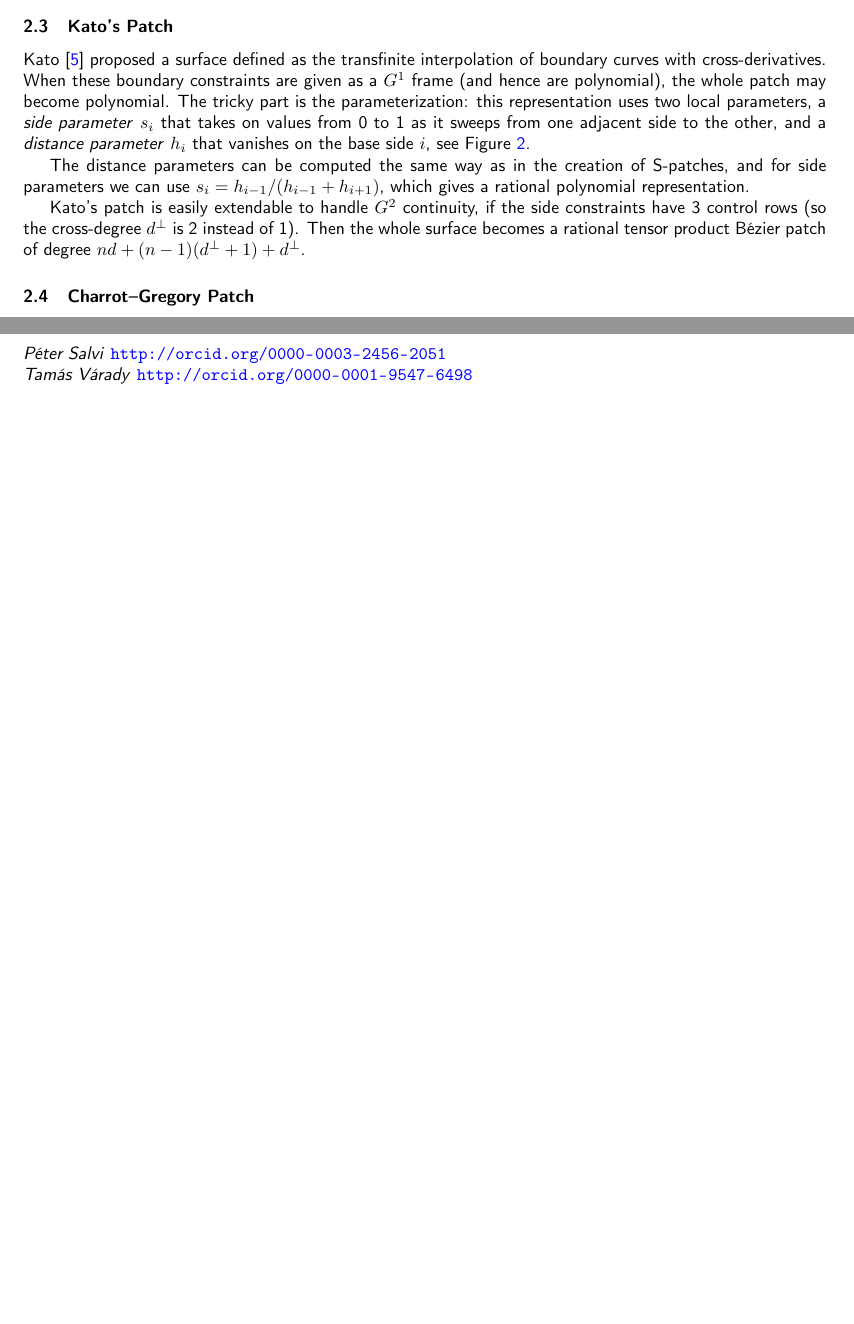
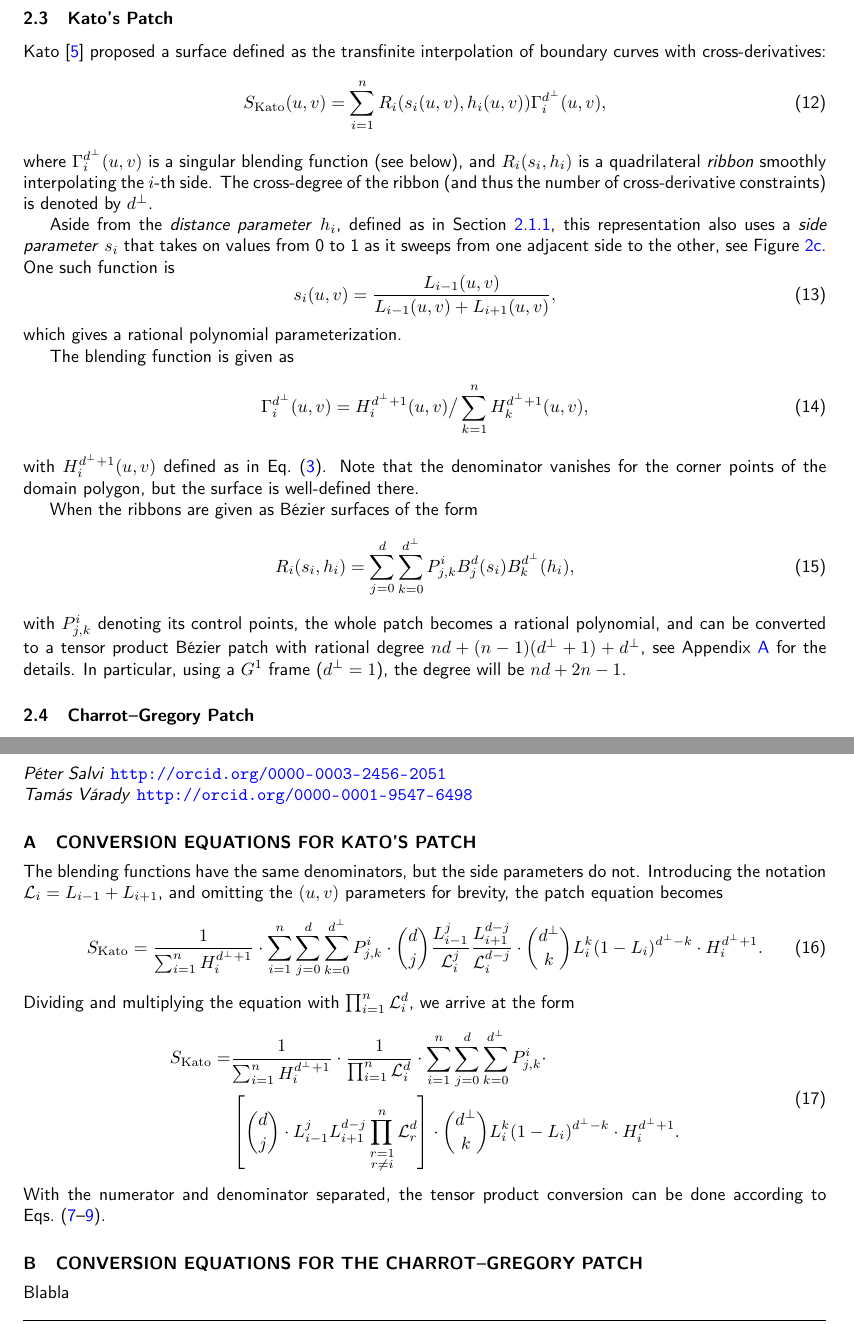
Before and after one commit to salvipeter/tensor-conversion, a LaTeX document (conversion-full.tex): two parts of pages 6 and 8 of 8 before the commit and two parts of pages 6 and 8 of 9 after it, joined at a grey line, cut so that both start at the same text, the shorter picture padded with empty space. Compiled offline with pdfLaTeX.

Commit message:
Kato patch

```diff
--- a/conversion-full.tex
+++ b/conversion-full.tex
@@ -351,21 +352,42 @@ since the ``trimmed'' boundaries correspond to corners of the domain triangle.
 \subsection{Kato's Patch}
 \label{subsec:kato}
 Kato~\cite{Kato:1991} proposed a surface defined as the transfinite interpolation of boundary
-curves with cross-derivatives. When these boundary constraints are given as a $G^1$ frame (and hence
-are polynomial), the whole patch may become polynomial. The tricky part is the parameterization:
-this representation uses two local parameters, a \emph{side parameter} $s_i$
+curves with cross-derivatives:
+\begin{equation}
+  S_\mathrm{Kato}(u,v)=\sum_{i=1}^nR_i(s_i(u,v),h_i(u,v))\Gamma_i^{d^\perp}(u,v),
+\end{equation}
+where $\Gamma_i^{d^\perp}(u,v)$ is a singular blending function (see below), and
+$R_i(s_i,h_i)$ is a quadrilateral \emph{ribbon} smoothly interpolating the $i$-th side.
+The cross-degree of the ribbon
+(and thus the number of cross-derivative constraints) is denoted by $d^\perp$.
+
+Aside from the \emph{distance parameter} $h_i$, defined as in Section~\ref{subsubsec:parameters},
+this representation also uses a \emph{side parameter} $s_i$
 that takes on values from 0 to 1 as it sweeps from one adjacent side to the other,
-and a \emph{distance parameter} $h_i$ that vanishes on the base side $i$, see
-Figure~\ref{fig:parameters}.
+see Figure~\ref{fig:s}.
+One such function is
+\begin{equation}
+  s_i(u,v)=\frac{L_{i-1}(u,v)}{L_{i-1}(u,v)+L_{i+1}(u,v)},
+\end{equation}
+which gives a rational polynomial parameterization.
 
-The distance parameters can be computed the same way as in the creation of S-patches, and for side
-parameters we can use $s_i=h_{i-1}/(h_{i-1}+h_{i+1})$, which gives a rational polynomial
-representation.
+The blending function is given as
+\begin{equation}
+  \Gamma_i^{d^\perp}(u,v)=H_i^{d^\perp+1}(u,v)\big/\sum_{k=1}^nH_k^{d^\perp+1}(u,v),
+\end{equation}
+with $H_i^{d^\perp+1}(u,v)$ defined as in Eq.~(\ref{eq:prod-h}).
+Note that the denominator vanishes for the corner points of the domain polygon,
+but the surface is well-defined there.
 
-Kato's patch is easily extendable to handle $G^2$ continuity, if the side constraints have 3
-control rows (so the cross-degree $d^\perp$ is 2 instead of 1).
-Then the whole surface becomes a rational tensor product B\'ezier patch of
-degree $nd+(n-1)(d^\perp+1)+d^\perp$.
+When the ribbons are given as B\'ezier surfaces of the form
+\begin{equation}
+  R_i(s_i,h_i)=\sum_{j=0}^d\sum_{k=0}^{d^\perp}P_{j,k}^iB_j^d(s_i)B_k^{d^\perp}(h_i),
+\end{equation}
+with $P_{j,k}^i$ denoting its control points,
+the whole patch becomes a rational polynomial, and can be converted to
+a tensor product B\'ezier patch with rational degree $nd+(n-1)(d^\perp+1)+d^\perp$,
+see Appendix~\ref{app:kato} for the details.
+In particular, using a $G^1$ frame ($d^\perp=1$), the degree will be $nd+2n-1$.
 
 \subsection{Charrot--Gregory Patch}
 \label{subsec:charrot}
@@ -502,6 +524,41 @@ This project has been supported by the Hungarian Scientific Research Fund (OTKA,
 \orcid{P\'eter Salvi}{0000-0003-2456-2051}
 \orcid{Tam\'as V\'arady}{0000-0001-9547-6498}
 
+\appendix
+\section{CONVERSION EQUATIONS FOR KATO'S PATCH}
+\label{app:kato}
+The blending functions have the same denominators, but the side parameters do not.
+Introducing the notation $\mathcal{L}_i=L_{i-1}+L_{i+1}$, and omitting the $(u,v)$
+parameters for brevity, the patch equation becomes
+\begin{equation}
+  S_\mathrm{Kato}=
+  \frac{1}{\sum_{i=1}^nH_i^{d^\perp+1}}\cdot
+  \sum_{i=1}^n\sum_{j=0}^d\sum_{k=0}^{d^\perp}
+  P_{j,k}^i\cdot
+  {d\choose j}\frac{L_{i-1}^j}{\mathcal{L}_i^j}\frac{L_{i+1}^{d-j}}{\mathcal{L}_i^{d-j}}\cdot
+  {d^\perp\choose k}L_i^k(1-L_i)^{d^\perp-k}
+  \cdot H_i^{d^\perp+1}.
+\end{equation}
+Dividing and multiplying the equation with $\prod_{i=1}^n\mathcal{L}_i^d$, we arrive at the form
+\begin{align}
+  \begin{split}
+    S_\mathrm{Kato}=
+    &\frac{1}{\sum_{i=1}^nH_i^{d^\perp+1}}\cdot
+    \frac{1}{\prod_{i=1}^n\mathcal{L}_i^d}\cdot
+    \sum_{i=1}^n\sum_{j=0}^d\sum_{k=0}^{d^\perp}
+    P_{j,k}^i\cdot\\
+    &\left[{d\choose j}\cdot L_{i-1}^jL_{i+1}^{d-j}\prod_{\substack{r=1\\r\neq i}}^n\mathcal{L}_r^d\right]
+    \cdot {d^\perp\choose k}L_i^k(1-L_i)^{d^\perp-k}
+    \cdot H_i^{d^\perp+1}.
+  \end{split}
+\end{align}
+With the numerator and denominator separated, the tensor product conversion can be done
+according to Eqs.~(\ref{eq:power}--\ref{eq:bernstein}).
+
+\section{CONVERSION EQUATIONS FOR THE CHARROT--GREGORY PATCH}
+\label{app:charrot}
+Blabla
+
 \referenceSection
 \bibliographystyle{CADA}
 \bibliography{cikkek}
```
Also changed, not shown: conversion-full.tex (1 more changed lines).
